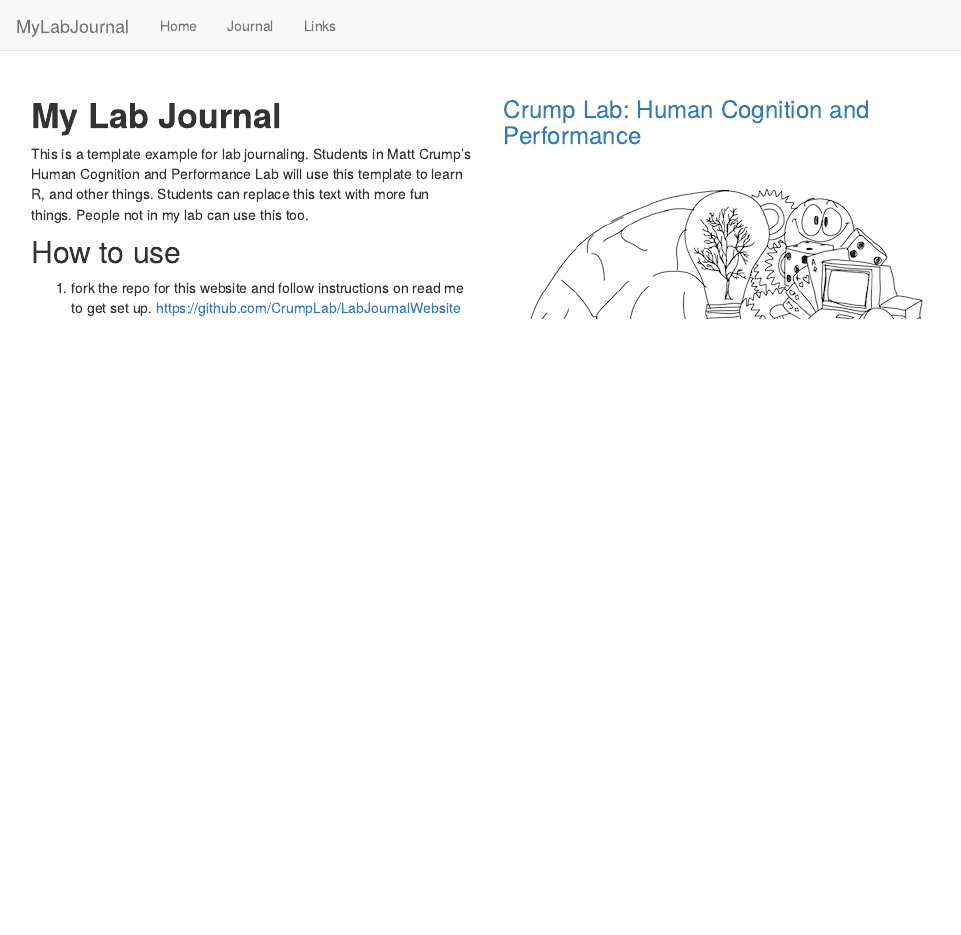
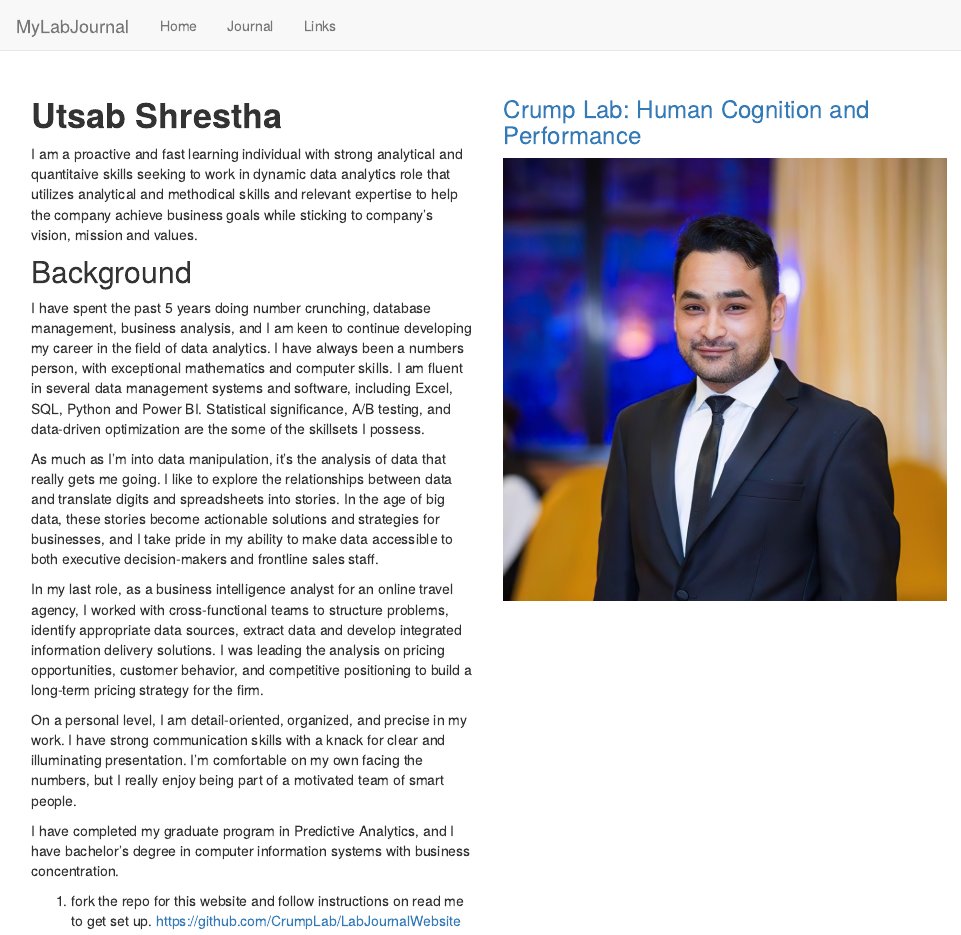
Before and after one commit to CrumpLab/LabJournalWebsite, an R Markdown document (index.Rmd): the page in a window 1100 px wide, from its top. Rendered offline with R 4.5, knitr and Pandoc, with nearby package versions.

Commit message:
Updated website

```diff
--- a/index.Rmd
+++ b/index.Rmd
@@ -17,11 +17,22 @@ output: html_document
 <div class="row" style="padding-top: 30px;">
 <div class="col-sm-6">
 
-# **My Lab Journal**
+# **Utsab Shrestha**
 
-This is a template example for lab journaling. Students in Matt Crump's Human Cognition and Performance Lab will use this template to learn R, and other things. Students can replace this text with more fun things. People not in my lab can use this too.
+I am a proactive and fast learning individual with strong analytical and quantitaive skills seeking to work in dynamic data analytics role that utilizes analytical and methodical skills and relevant expertise to help the company achieve business goals while sticking to company's vision, mission and values.
 
-## How to use
+## Background
+
+I have spent the past 5 years doing number crunching, database management, business analysis, and I am keen to continue developing my career in the field of data analytics. I have always been a numbers person, with exceptional mathematics and computer skills. I am fluent in several data management systems and software, including Excel, SQL, Python and Power BI. Statistical significance, A/B testing, and data-driven optimization are the some of the skillsets I possess.
+
+As much as I’m into data manipulation, it’s the analysis of data that really gets me going. I like to explore the relationships between data and translate digits and spreadsheets into stories. In the age of big data, these stories become actionable solutions and strategies for businesses, and I take pride in my ability to make data accessible to both executive decision-makers and frontline sales staff.
+
+In my last role, as a business intelligence analyst for an online travel agency, I worked with cross-functional teams to structure problems, identify appropriate data sources, extract data and develop integrated information delivery solutions. I was leading the analysis on pricing opportunities, customer behavior, and competitive positioning to build a long-term pricing strategy for the firm.
+
+On a personal level, I am detail-oriented, organized, and precise in my work. I have strong communication skills with a knack for clear and illuminating presentation. I’m comfortable on my own facing the numbers, but I really enjoy being part of a motivated team of smart people.
+
+I have completed my graduate program in Predictive Analytics, and I have bachelor’s degree in computer information systems with business concentration.
+
 
 1. fork the repo for this website and follow instructions on read me to get set up. [https://github.com/CrumpLab/LabJournalWebsite](https://github.com/CrumpLab/LabJournalWebsite)
 
```
Also changed, not shown: images/utsab_profile.jpg (added), index.Rmd (2 more changed lines), 7 other files.
